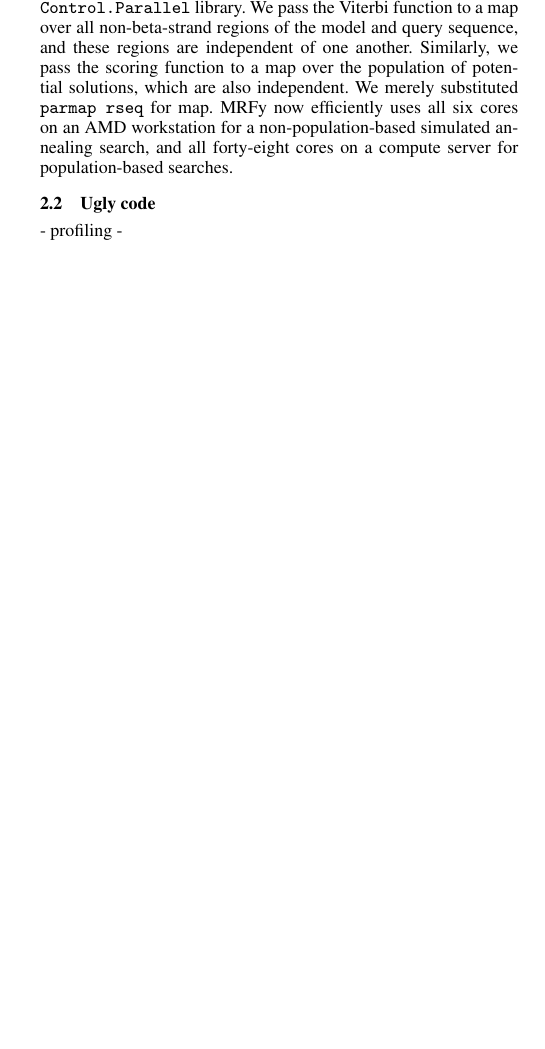
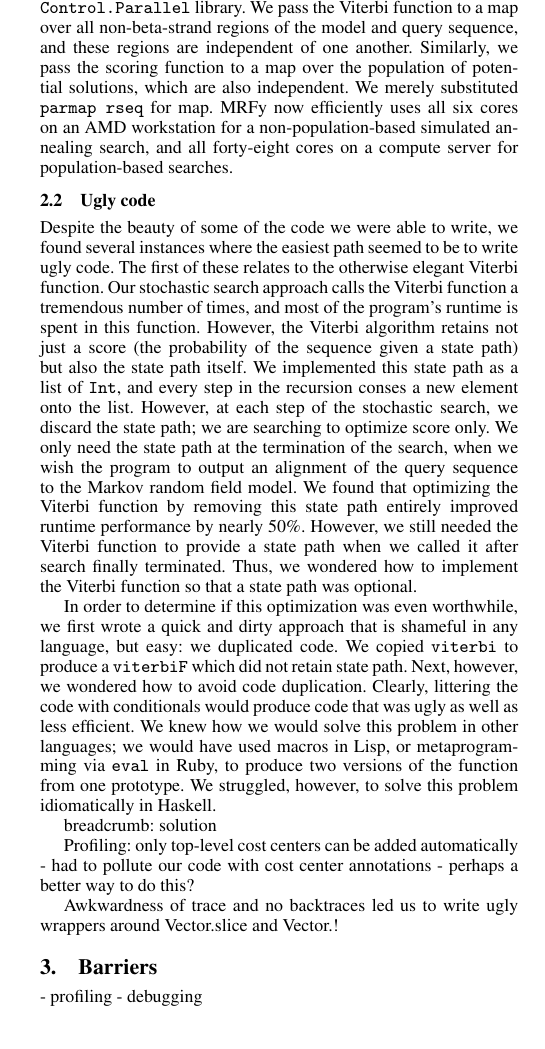
Before and after one commit to ndaniels/MRFy-ICFP, a LaTeX paper (mrfy_experience_report.tex): part of one column of page 2 of 2 before the commit and part of one column of page 2 of 3 after it, cut so that both start at the same text, the shorter picture padded with empty space. Compiled offline with pdfLaTeX; a missing font is replaced by an installed copy or a similar font.

Commit message:
start of 'ugly code'

```diff
--- a/mrfy_experience_report.tex
+++ b/mrfy_experience_report.tex
@@ -209,17 +209,51 @@ search, and all forty-eight cores on a compute server for population-based
 searches.
 
 
+\subsection{Ugly code}
+
+Despite the beauty of some of the code we were able to write, we found several
+instances where the easiest path seemed to be to write ugly code. The first of
+these relates to the otherwise elegant Viterbi function. Our stochastic search
+approach calls the Viterbi function a tremendous number of times, and most of
+the program's runtime is spent in this function. However, the Viterbi algorithm
+retains not just a score (the probability of the sequence given a state path)
+but also the state path itself. We implemented this state path as a list of
+\texttt{Int}, and every step in the recursion conses a new element onto the
+list. However, at each step of the stochastic search, we discard the state
+path; we are searching to optimize score only. We only need the state path at
+the termination of the search, when we wish the program to output an alignment
+of the query sequence to the Markov random field model. We found that
+optimizing the Viterbi function by removing this state path entirely improved
+runtime performance by nearly 50\%. However, we still needed the Viterbi
+function to provide a state path when we called it after search finally
+terminated. Thus, we wondered how to implement the Viterbi function so that a
+state path was optional.
+
+In order to determine if this optimization was even worthwhile, we first wrote
+a quick and dirty approach that is shameful in any language, but easy: we
+duplicated code. We copied \texttt{viterbi} to produce a \texttt{viterbiF}
+which did not retain state path. Next, however, we wondered how to avoid code
+duplication. Clearly, littering the code with conditionals would produce code
+that was ugly as well as less efficient. We knew how we would solve this
+problem in other languages; we would have used macros in Lisp, or
+metaprogramming via \texttt{eval} in Ruby, to produce two versions of the
+function from one prototype. We struggled, however, to solve this problem
+idiomatically in Haskell.
 
 
+breadcrumb: solution
+
+Profiling: only top-level cost centers can be added automatically
+ - had to pollute our code with cost center annotations
+ - perhaps a better way to do this?
+
+Awkwardness of trace and no backtraces led us to write ugly wrappers around Vector.slice and Vector.!
 
 
-
-
-
-\subsection{Ugly code}
+\section{Barriers}
 
 - profiling
--
+- debugging
 
 
 \appendix
```
